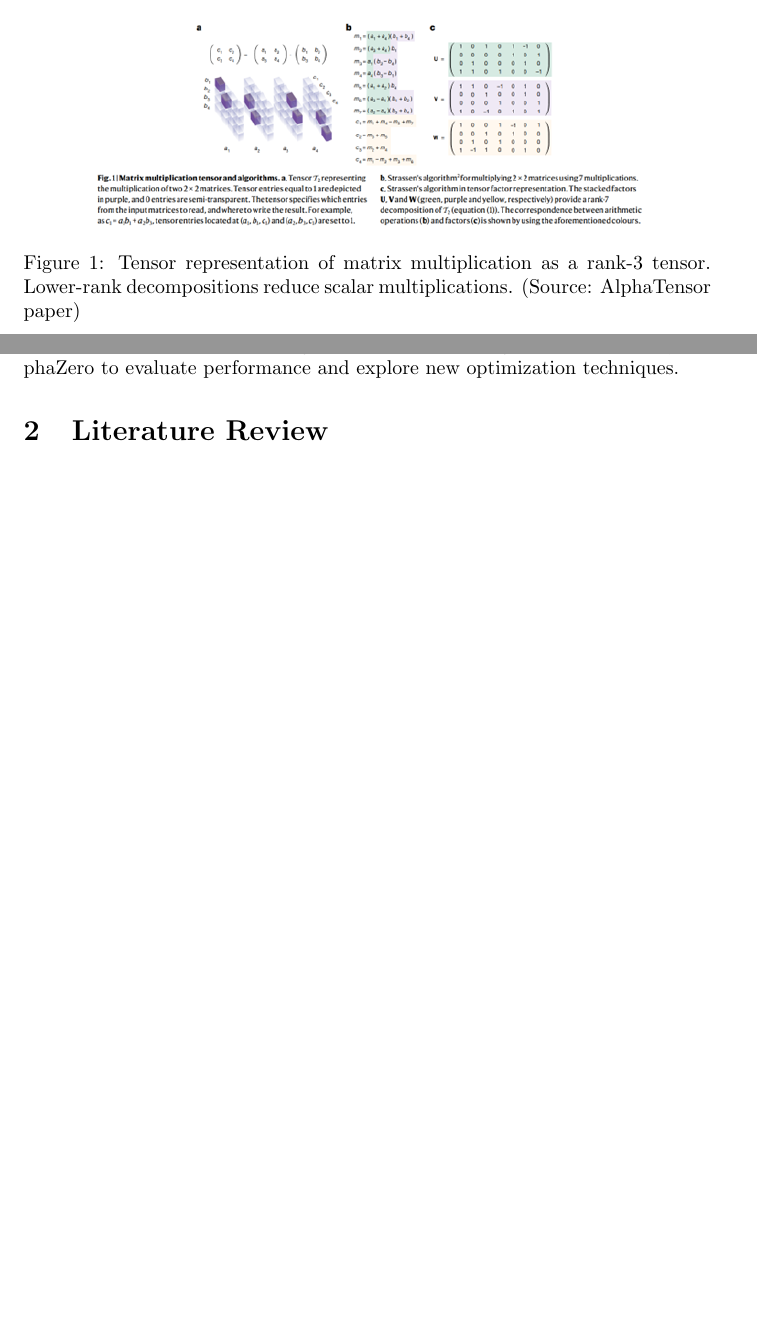
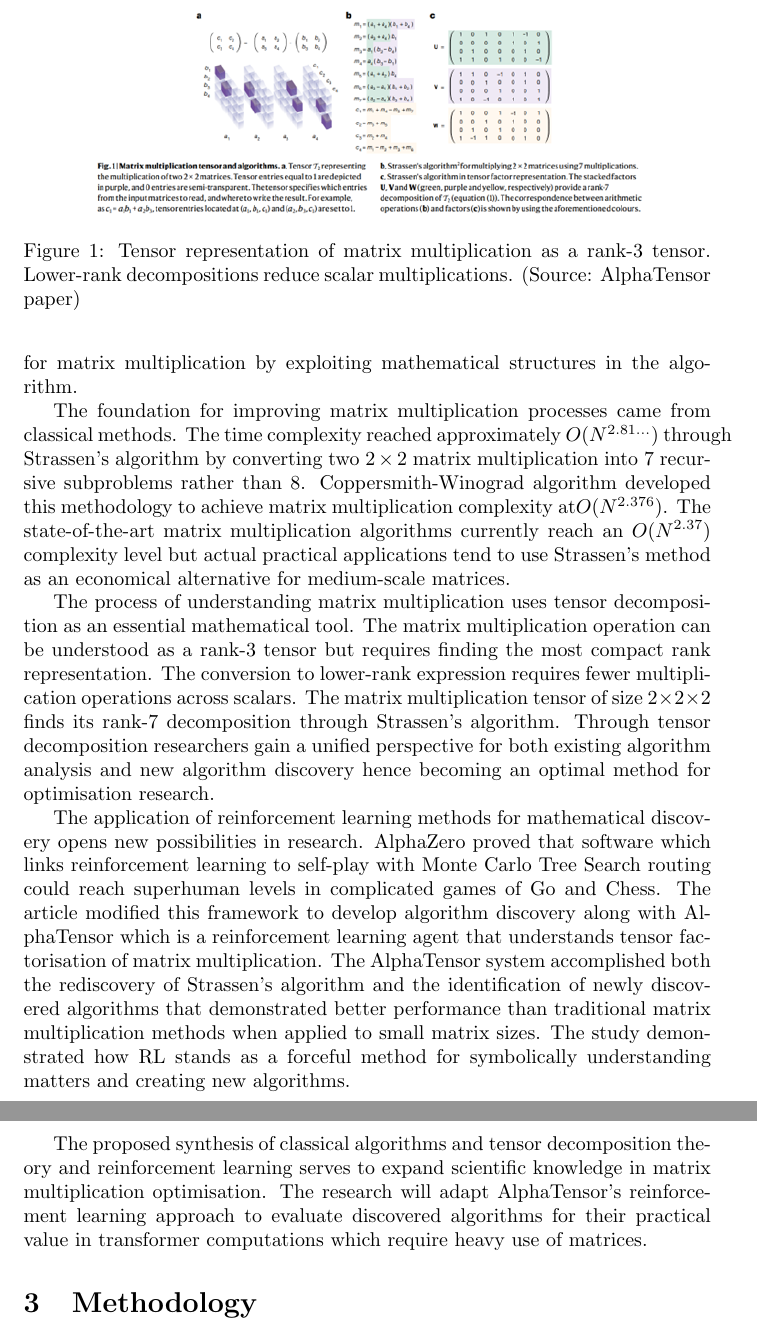
Before and after one commit to ti2ni1m/Matrix_Multiplication_Discovery, a LaTeX document (propoasl.tex): two parts of pages 1 and 2 of 2 before the commit and two parts of pages 2 and 3 of 3 after it, joined at a grey line, cut so that both start at the same text, the shorter picture padded with empty space. Compiled offline with pdfLaTeX.

Commit message:
Literature Review

```diff
--- a/propoasl.tex
+++ b/propoasl.tex
@@ -16,3 +16,3 @@ More efficient algorithms, such as Strassen’s and the Coppersmith-Winograd alg
 
-Through research presented in \textit{“Discovering Faster Matrix Multiplication”}, we learn that reinforcement learning extends previous work by accelerating the mathematical exploration of matrix multiplication. The AlphaZero-inspired AlphaTensor agent discovers optimal tensor decompositions in finite factor spaces, rediscovering known algorithms and discovering new ones that outperform traditional methods for smaller matrix sizes.
+Through research presented in \textit{“Discovering Faster Matrix Multiplication”} it is found out that reinforcement learning technique serves as a method to extend previous work through accelerated mathematical exploration of matrix multiplication. The reinforcement learning agent AlphaZero serves as a basis for AlphaTensor to determine optimal tensor decompositions in finite factor spaces by playing a single-player game. The automated approach detected both standard and new algorithms which proved better than traditional methods for smaller matrix dimensions.
 
@@ -23,9 +24,19 @@ Through research presented in \textit{“Discovering Faster Matrix Multiplicatio
     \label{fig:tensor-representation}
 \end{figure}
 
-This research expands on previous work by studying matrix multiplication mathematics while implementing reinforcement learning models inspired by AlphaZero to evaluate performance and explore new optimization techniques.
+\section{Literature Review}
+The search for enhanced matrix multiplication algorithms has proven challenging throughout many years in fields of mathematics and computer science. Research studies found ways to decrease the \( N^3 \) scalar multiplication requirement for matrix multiplication by exploiting mathematical structures in the algorithm.
 
-\section{Literature Review}
+The foundation for improving matrix multiplication processes came from classical methods. The time complexity reached approximately \( O(N^{2.81...}) \) through Strassen's algorithm by converting two \( 2 \times 2 \) matrix multiplication into 7 recursive subproblems rather than 8.
+Coppersmith-Winograd algorithm developed this methodology to achieve matrix multiplication complexity at\(  O(N^{2.376}) \). The state-of-the-art matrix multiplication algorithms currently reach an \( O(N^{2.37}) \) complexity level but actual practical applications tend to use Strassen's method as an economical alternative for medium-scale matrices.
 
+The process of understanding matrix multiplication uses tensor decomposition as an essential mathematical tool. The matrix multiplication operation can be understood as a rank-3 tensor but requires finding the most compact rank representation. The conversion to lower-rank expression requires fewer multiplication operations across scalars. The matrix multiplication tensor of size \( 2 \times 2 \times 2 \) finds its rank-7 decomposition through Strassen's algorithm. Through tensor decomposition researchers gain a unified perspective for both existing algorithm analysis and new algorithm discovery hence becoming an optimal method for optimisation research.
+
+The application of reinforcement learning methods for mathematical discovery opens new possibilities in research. AlphaZero proved that software which links reinforcement learning to self-play with Monte Carlo Tree Search routing could reach superhuman levels in complicated games of Go and Chess. The article modified this framework to develop algorithm discovery along with AlphaTensor which is a reinforcement learning agent that understands tensor factorisation of matrix multiplication. The AlphaTensor system accomplished both the rediscovery of Strassen's algorithm and the identification of newly discovered algorithms that demonstrated better performance than traditional matrix multiplication methods when applied to small matrix sizes.
+The study demonstrated how RL stands as a forceful method for symbolically understanding matters and creating new algorithms.
+
+The proposed synthesis of classical algorithms and tensor decomposition theory and reinforcement learning serves to expand scientific knowledge in matrix multiplication optimisation. The research will adapt AlphaTensor's reinforcement learning approach to evaluate discovered algorithms for their practical value in transformer computations which require heavy use of matrices.
+
+\section{Methodology}
 
 \end{document}
```
Also changed, not shown: propoasl.pdf, propoasl.tex (5 more changed lines), 6 other files.
